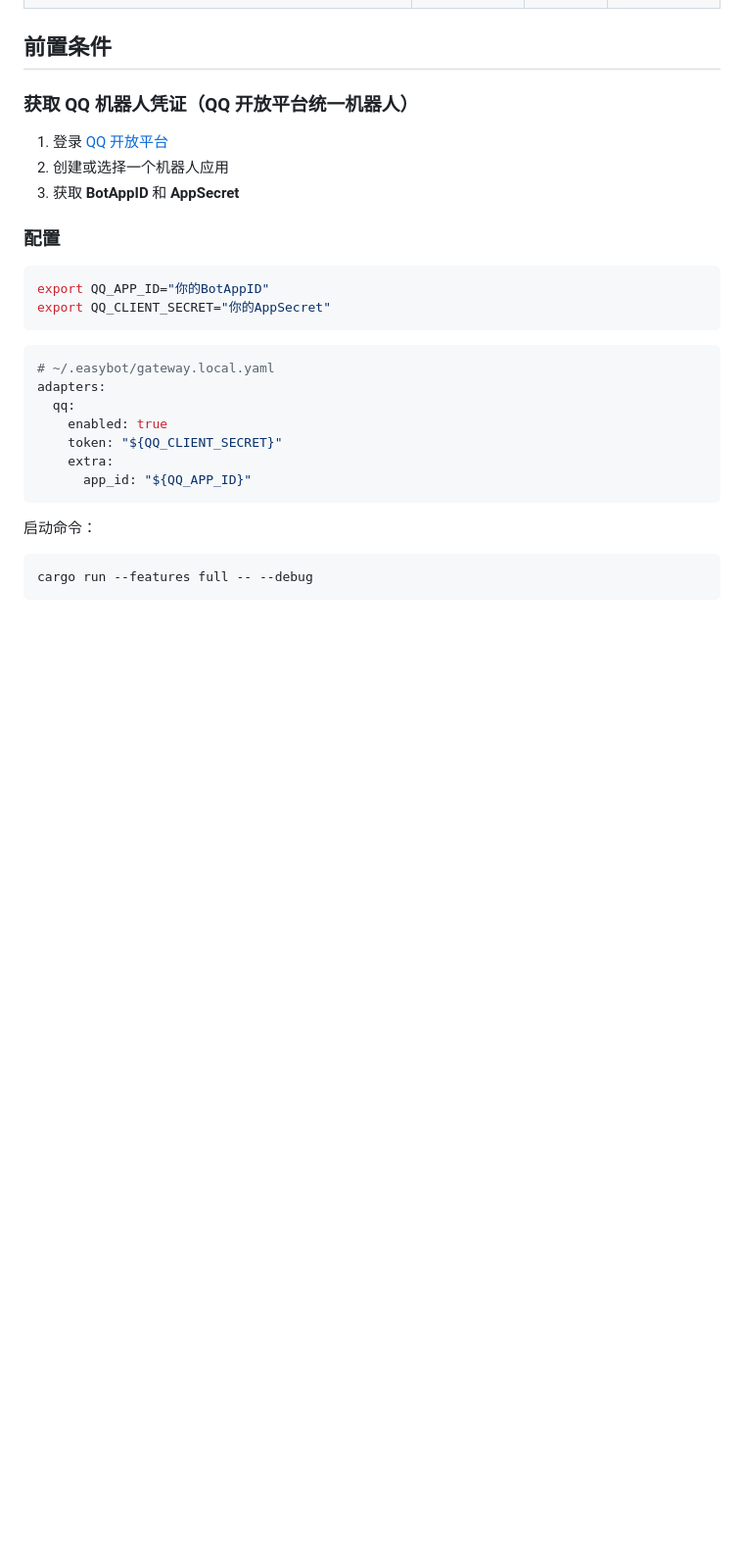
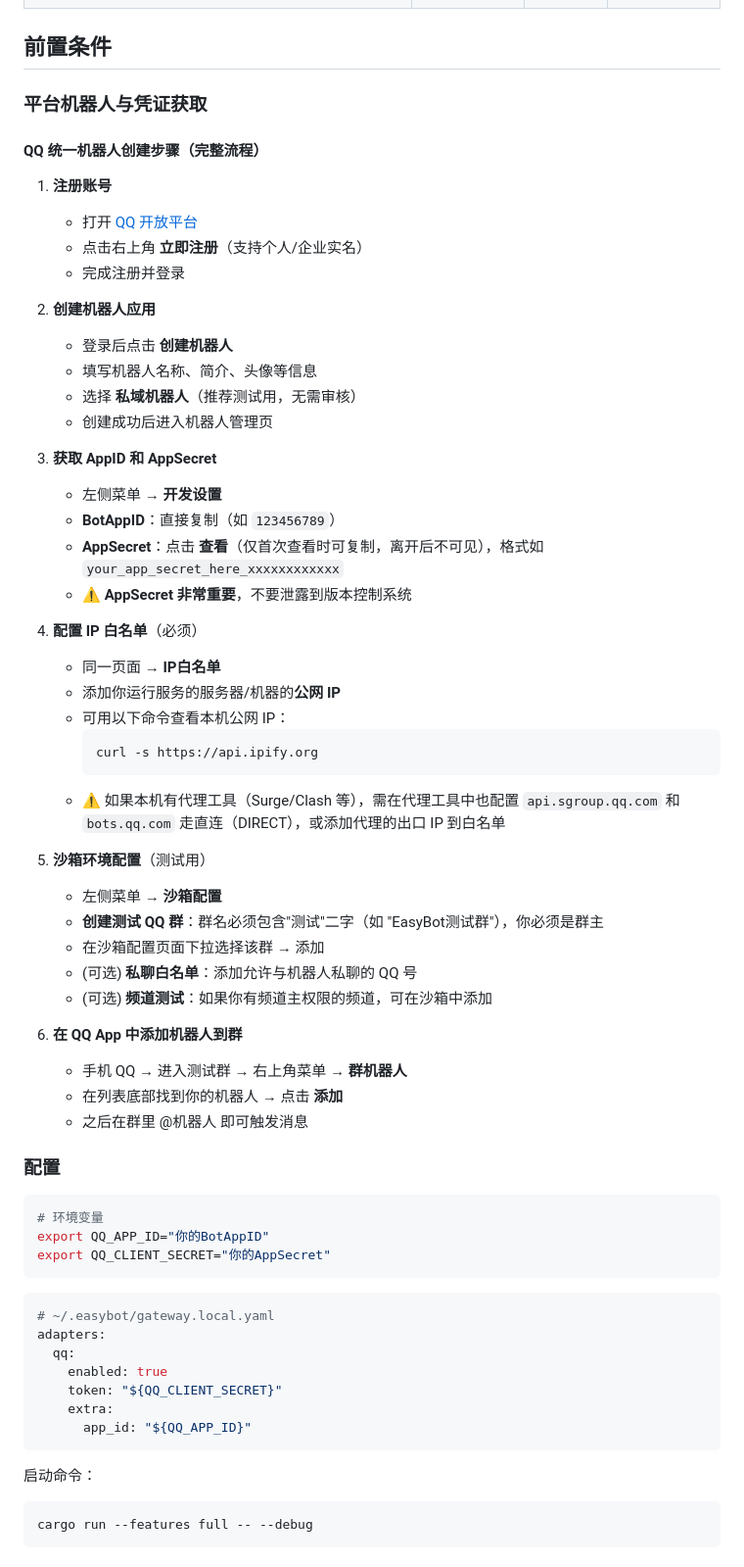
Before and after one commit to EasyIndie/EasyBot, a Markdown page: docs/adapter-verification/qq.md, the part around one of its changes. Shown at 98% size. Rendered like a GitHub page; blank space fills up the shorter version.

````diff
--- a/docs/adapter-verification/qq.md
+++ b/docs/adapter-verification/qq.md
@@ -27,15 +27,52 @@
 
 ## 前置条件
 
-### 获取 QQ 机器人凭证（QQ 开放平台统一机器人）
+### 平台机器人与凭证获取
 
-1. 登录 [QQ 开放平台](https://q.qq.com/)
-2. 创建或选择一个机器人应用
-3. 获取 **BotAppID** 和 **AppSecret**
+#### QQ 统一机器人创建步骤（完整流程）
+
+1. **注册账号**
+   - 打开 [QQ 开放平台](https://q.qq.com/)
+   - 点击右上角 **立即注册**（支持个人/企业实名）
+   - 完成注册并登录
+
+2. **创建机器人应用**
+   - 登录后点击 **创建机器人**
+   - 填写机器人名称、简介、头像等信息
+   - 选择 **私域机器人**（推荐测试用，无需审核）
+   - 创建成功后进入机器人管理页
+
+3. **获取 AppID 和 AppSecret**
+   - 左侧菜单 → **开发设置**
+   - **BotAppID**：直接复制（如 `123456789`）
+   - **AppSecret**：点击 **查看**（仅首次查看时可复制，离开后不可见），格式如 `your_app_secret_here_xxxxxxxxxxxx`
+   - ⚠️ **AppSecret 非常重要**，不要泄露到版本控制系统
+
+4. **配置 IP 白名单**（必须）
+   - 同一页面 → **IP白名单**
+   - 添加你运行服务的服务器/机器的**公网 IP**
+   - 可用以下命令查看本机公网 IP：
+     ```bash
+     curl -s https://api.ipify.org
+     ```
+   - ⚠️ 如果本机有代理工具（Surge/Clash 等），需在代理工具中也配置 `api.sgroup.qq.com` 和 `bots.qq.com` 走直连（DIRECT），或添加代理的出口 IP 到白名单
+
+5. **沙箱环境配置**（测试用）
+   - 左侧菜单 → **沙箱配置**
+   - **创建测试 QQ 群**：群名必须包含"测试"二字（如 "EasyBot测试群"），你必须是群主
+   - 在沙箱配置页面下拉选择该群 → 添加
+   - (可选) **私聊白名单**：添加允许与机器人私聊的 QQ 号
+   - (可选) **频道测试**：如果你有频道主权限的频道，可在沙箱中添加
+
+6. **在 QQ App 中添加机器人到群**
+   - 手机 QQ → 进入测试群 → 右上角菜单 → **群机器人**
+   - 在列表底部找到你的机器人 → 点击 **添加**
+   - 之后在群里 @机器人 即可触发消息
 
 ### 配置
 
 ```bash
+# 环境变量
 export QQ_APP_ID="你的BotAppID"
 export QQ_CLIENT_SECRET="你的AppSecret"
 ```
````
Also changed, not shown: other parts of docs/adapter-verification/qq.md (+21 -2 lines), docs/adapter-verification/discord.md (+47 -18 lines), docs/adapter-verification/telegram.md (+39 -0 lines).
